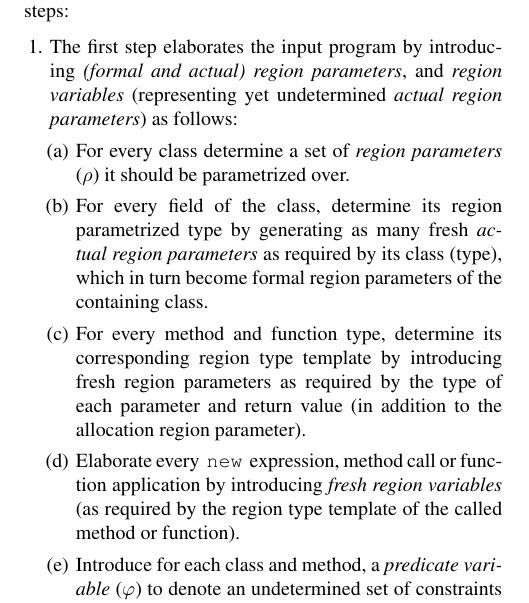
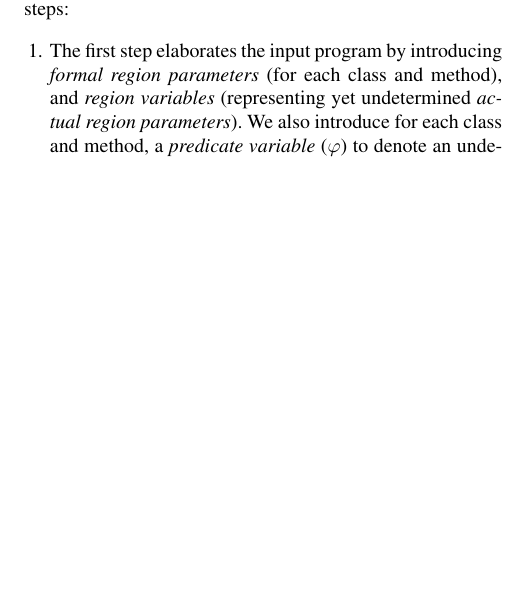
Before and after one commit to gowthamk/broom, a LaTeX paper (paper/broom.tex, which reads paper/type-inference.tex): part of one column of page 11 of 29, cut so that both start at the same text, the shorter picture padded with empty space. Compiled offline with pdfLaTeX; a missing font is replaced by an installed copy or a similar font.

Commit message:
typeinference

```diff
--- a/paper/type-inference.tex
+++ b/paper/type-inference.tex
@@ -45,25 +45,7 @@ Fig.~\ref{fig:type-inference-algo} presents the high-level outline of the type
 inference algorithm.
 The algorithm consists of the following steps:
 \begin{enumerate}
- \item The first step elaborates the input program by introducing \emph{(formal and actual) region parameters},
-and \emph{region variables} (representing yet undetermined \emph{actual region parameters})
-as follows:
-\begin{enumerate}
-\item For every class determine a set of \emph{region parameters} ($\rho$)
-       it should be parametrized over.
-\item For every field of the class, determine its region parametrized type by
-       generating as many fresh \emph{actual region parameters} as required by its class (type),
-       which in turn become formal region parameters of the containing class.
-\item  For every method and function type, determine its corresponding region
-   type template by introducing fresh region parameters as required by
-   the type of each parameter and return value (in addition to the allocation region
-   parameter).
- \item Elaborate every \C{new} expression, method call or function application by
-   introducing \emph{fresh region variables} (as required by the region type
-   template of the called method or function).
-\item Introduce for each class and method, a \emph{predicate variable} ($\varphi$) to denote
-   an undetermined set of constraints over the region parameters of that
-   class/method.
-\end{enumerate}
- \item In the second step, we analyze the program to generate a set of constraints that capture
-   well-formedness requirements and subtyping relationships between type templates
+ \item The first step elaborates the input program by introducing \emph{formal region parameters}
+   (for each class and method), and \emph{region variables} (representing yet undetermined
+   \emph{actual region parameters}). We also introduce for each class and method, a
+   \emph{predicate variable} ($\varphi$) to denote an undetermined set of constraints
```
Also changed, not shown: paper/type-inference.tex (44 more changed lines).
